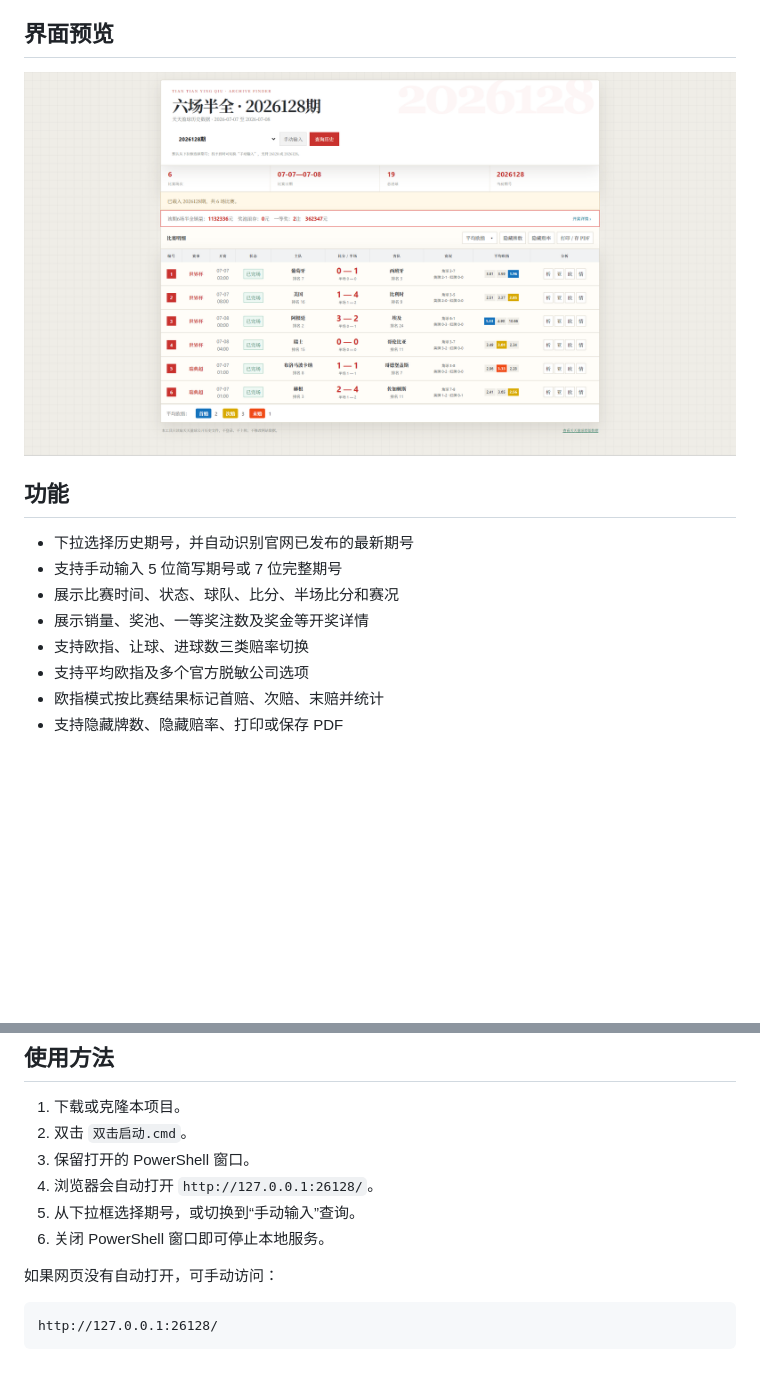
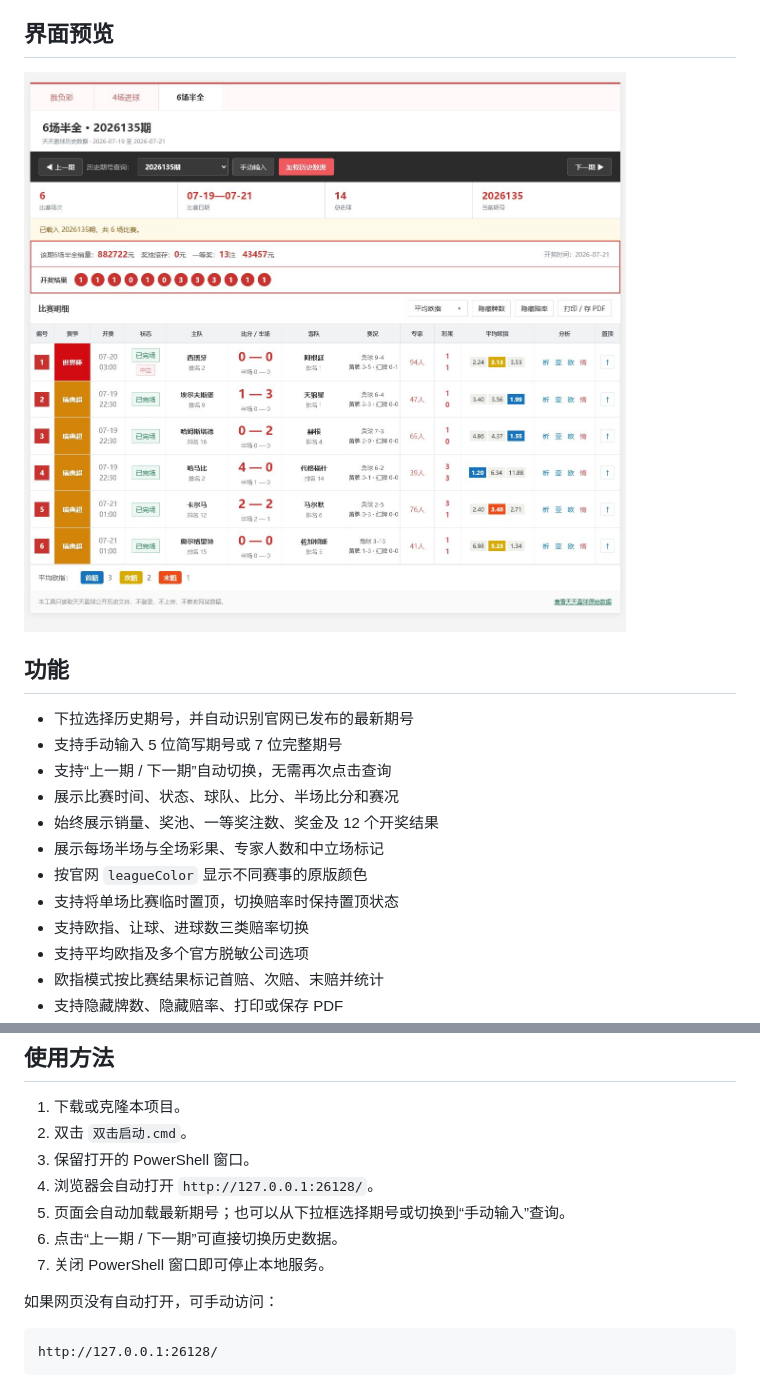
Before and after one commit to mxuexxmy/ttyq-history-query, a Markdown page: README.md, 2 parts joined by grey strips. Drawn GitHub-style; pictures changed too: docs/screenshot.png; blank space fills up the shorter version.

```diff
--- a/README.md
+++ b/README.md
@@ -12,8 +12,12 @@
 
 - 下拉选择历史期号，并自动识别官网已发布的最新期号
 - 支持手动输入 5 位简写期号或 7 位完整期号
+- 支持“上一期 / 下一期”自动切换，无需再次点击查询
 - 展示比赛时间、状态、球队、比分、半场比分和赛况
-- 展示销量、奖池、一等奖注数及奖金等开奖详情
+- 始终展示销量、奖池、一等奖注数、奖金及 12 个开奖结果
+- 展示每场半场与全场彩果、专家人数和中立场标记
+- 按官网 `leagueColor` 显示不同赛事的原版颜色
+- 支持将单场比赛临时置顶，切换赔率时保持置顶状态
 - 支持欧指、让球、进球数三类赔率切换
 - 支持平均欧指及多个官方脱敏公司选项
 - 欧指模式按比赛结果标记首赔、次赔、末赔并统计
@@ -35,8 +39,9 @@ Windows 8.1 建议使用仍可运行的 Chrome、Edge 或其他 Chromium 浏览
 2. 双击 `双击启动.cmd`。
 3. 保留打开的 PowerShell 窗口。
 4. 浏览器会自动打开 `http://127.0.0.1:26128/`。
-5. 从下拉框选择期号，或切换到“手动输入”查询。
-6. 关闭 PowerShell 窗口即可停止本地服务。
+5. 页面会自动加载最新期号；也可以从下拉框选择期号或切换到“手动输入”查询。
+6. 点击“上一期 / 下一期”可直接切换历史数据。
+7. 关闭 PowerShell 窗口即可停止本地服务。
 
 如果网页没有自动打开，可手动访问：
 
```
Also changed, not shown: 1 other file.
